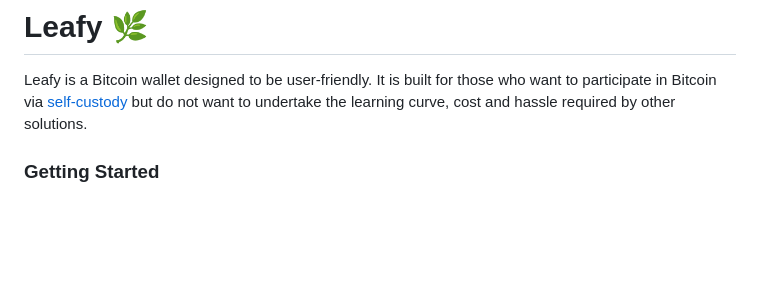
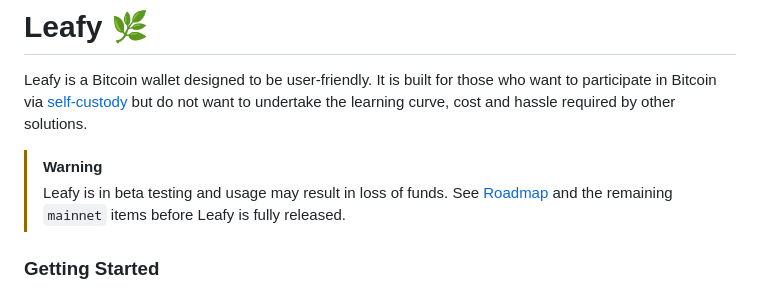
Before and after one commit to blangel/leafy, a Markdown page: README.md, the part around the change. GitHub-like rendering; blank space fills up the shorter version.

Commit message:
add disclaimer

```diff
--- a/README.md
+++ b/README.md
@@ -1,6 +1,9 @@
 # Leafy 🌿
 
 Leafy is a Bitcoin wallet designed to be user-friendly. It is built for those who want to participate in Bitcoin via [self-custody](#self-custody) but do not want to undertake the learning curve, cost and hassle required by other solutions.
+
+> [!WARNING]
+> Leafy is in beta testing and usage may result in loss of funds. See [Roadmap](#roadmap) and the remaining `mainnet` items before Leafy is fully released.
 
 ### Getting Started
 
```
